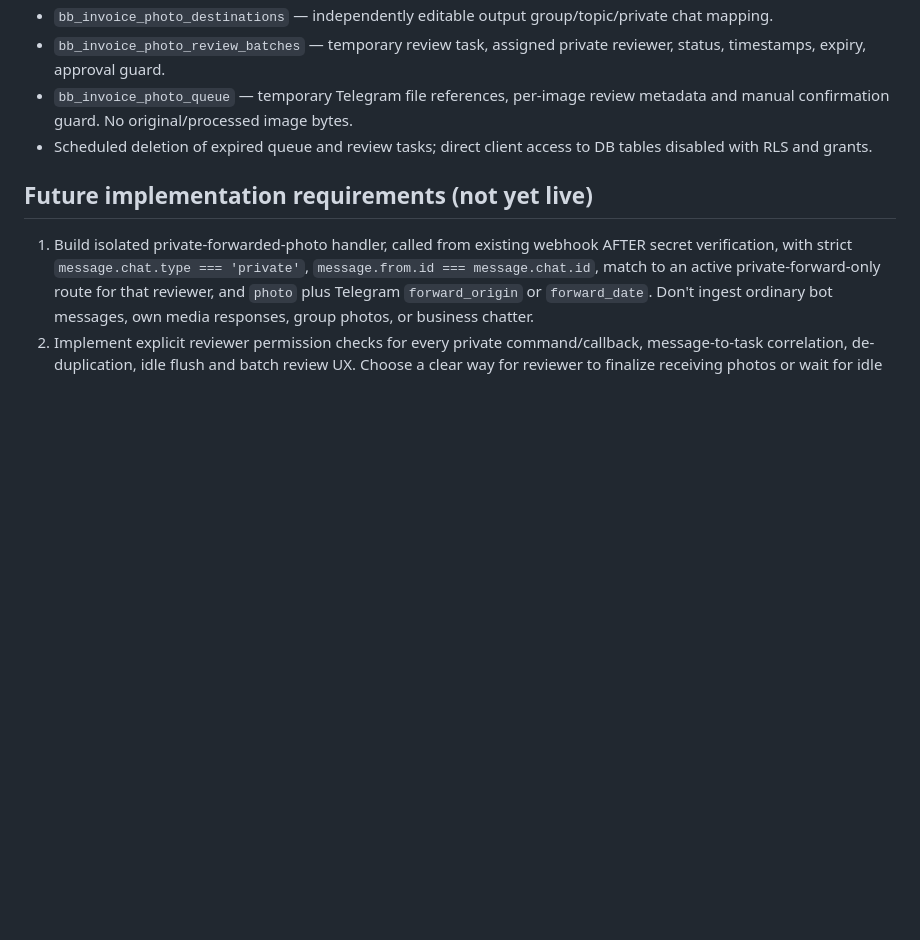
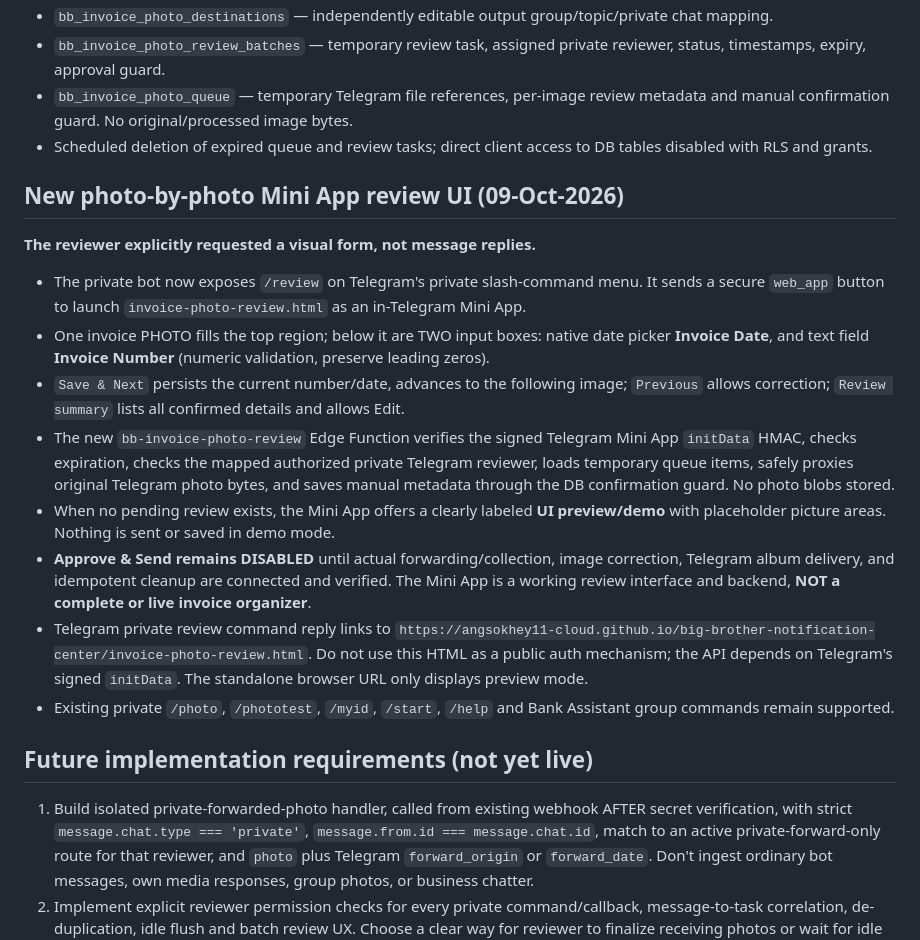
Before and after one commit to angsokhey11-cloud/big-brother-notification-center, a Markdown page: INVOICE-PHOTO-ORGANIZER.md, the part around the change. Rendered like a GitHub page; blank space fills up the shorter version.

Commit message:
Document Telegram Mini App with two review boxes, Save Next, signed reviewer auth and remaining delivery work

```diff
--- a/INVOICE-PHOTO-ORGANIZER.md
+++ b/INVOICE-PHOTO-ORGANIZER.md
@@ -33,6 +33,19 @@
 - `bb_invoice_photo_queue` — temporary Telegram file references, per-image review metadata and manual confirmation guard. No original/processed image bytes.
 - Scheduled deletion of expired queue and review tasks; direct client access to DB tables disabled with RLS and grants.
 
+## New photo-by-photo Mini App review UI (09-Oct-2026)
+
+**The reviewer explicitly requested a visual form, not message replies.**
+
+- The private bot now exposes `/review` on Telegram's private slash-command menu. It sends a secure `web_app` button to launch `invoice-photo-review.html` as an in-Telegram Mini App.
+- One invoice PHOTO fills the top region; below it are TWO input boxes: native date picker **Invoice Date**, and text field **Invoice Number** (numeric validation, preserve leading zeros).
+- `Save & Next` persists the current number/date, advances to the following image; `Previous` allows correction; `Review summary` lists all confirmed details and allows Edit.
+- The new `bb-invoice-photo-review` Edge Function verifies the signed Telegram Mini App `initData` HMAC, checks expiration, checks the mapped authorized private Telegram reviewer, loads temporary queue items, safely proxies original Telegram photo bytes, and saves manual metadata through the DB confirmation guard. No photo blobs stored.
+- When no pending review exists, the Mini App offers a clearly labeled **UI preview/demo** with placeholder picture areas. Nothing is sent or saved in demo mode.
+- **Approve & Send remains DISABLED** until actual forwarding/collection, image correction, Telegram album delivery, and idempotent cleanup are connected and verified. The Mini App is a working review interface and backend, **NOT a complete or live invoice organizer**.
+- Telegram private review command reply links to `https://angsokhey11-cloud.github.io/big-brother-notification-center/invoice-photo-review.html`. Do not use this HTML as a public auth mechanism; the API depends on Telegram's signed `initData`. The standalone browser URL only displays preview mode.
+- Existing private `/photo`, `/phototest`, `/myid`, `/start`, `/help` and Bank Assistant group commands remain supported.
+
 ## Future implementation requirements (not yet live)
 
 1. Build isolated private-forwarded-photo handler, called from existing webhook AFTER secret verification, with strict `message.chat.type === 'private'`, `message.from.id === message.chat.id`, match to an active private-forward-only route for that reviewer, and `photo` plus Telegram `forward_origin` or `forward_date`. Don't ingest ordinary bot messages, own media responses, group photos, or business chatter.
```
